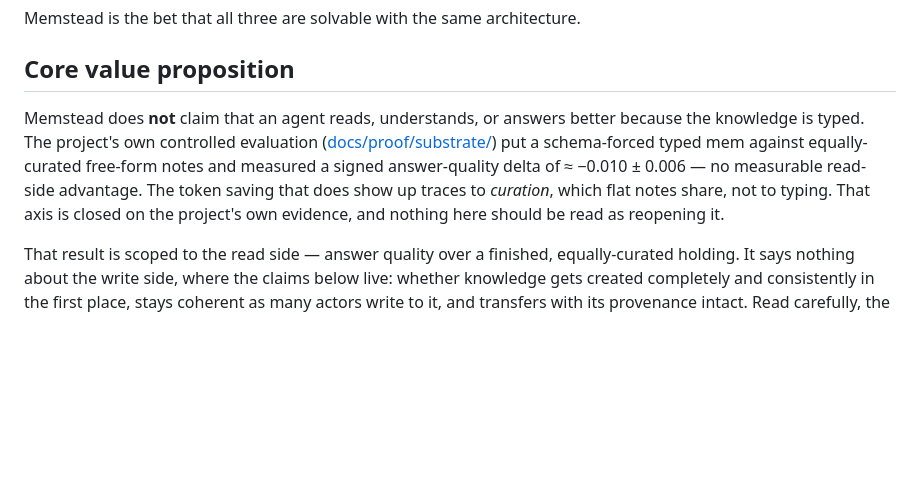
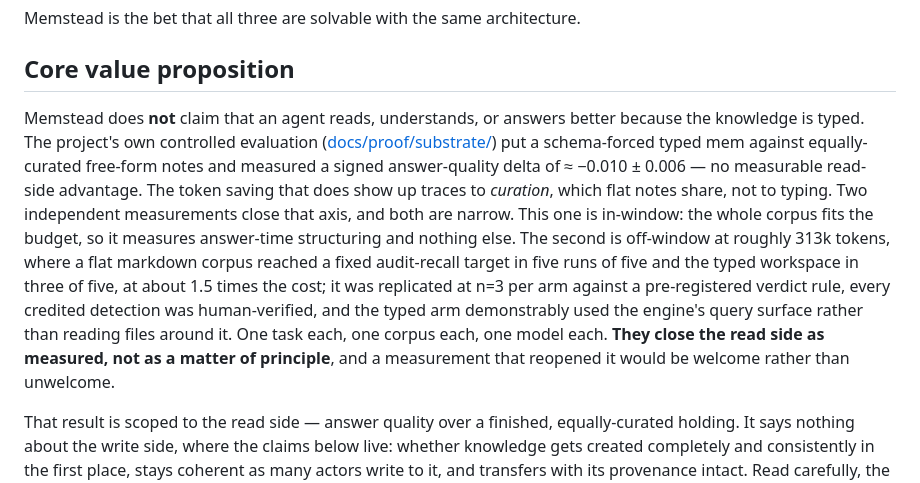
Before and after one commit to memstead/memstead, a Markdown page: VISION.md, the part around the change. GitHub-like rendering; blank space fills up the shorter version.

Commit message:
VISION: the read-side null keeps its conclusion and loses its gag order
The paragraph ended with "That axis is closed on the project's own evidence,
and nothing here should be read as reopening it." That sentence does not state
a result, it instructs the reader not to ask again, and it sits in the document
every newcomer and every arriving agent reads first. An agent that reads it
reasons from a closed question and never reaches the caveats, which are three
folders deep.

The conclusion itself turns out to be better supported than the sentence let on,
which was found by finally opening the evidence rather than citing it. Two
independent cells close the axis: this in-window null, and an off-window
cost-to-target cell replicated at n=3 per arm against a pre-registered verdict
rule, human-verified detection by detection with zero false credits, both
adversarial reviewers surviving, robust under every alternative convention, and
with the typed arm verified from its own stream to have used the engine's query
surface rather than reading files around it.

So the paragraph now says what it rests on, states the reach of each cell, and
ends by closing the read side as measured rather than as a matter of principle.
A well-supported finding does not need to forbid its own reopening, and a
poorly-supported one is not entitled to.

Co-Authored-By: Claude Opus 5 (1M context) <noreply@anthropic.com>

```diff
--- a/VISION.md
+++ b/VISION.md
@@ -20,7 +20,7 @@ Memstead is the bet that all three are solvable with the same architecture.
 
 ## Core value proposition
 
-Memstead does **not** claim that an agent reads, understands, or answers better because the knowledge is typed. The project's own controlled evaluation ([docs/proof/substrate/](docs/proof/substrate/)) put a schema-forced typed mem against equally-curated free-form notes and measured a signed answer-quality delta of ≈ −0.010 ± 0.006 — no measurable read-side advantage. The token saving that does show up traces to *curation*, which flat notes share, not to typing. That axis is closed on the project's own evidence, and nothing here should be read as reopening it.
+Memstead does **not** claim that an agent reads, understands, or answers better because the knowledge is typed. The project's own controlled evaluation ([docs/proof/substrate/](docs/proof/substrate/)) put a schema-forced typed mem against equally-curated free-form notes and measured a signed answer-quality delta of ≈ −0.010 ± 0.006 — no measurable read-side advantage. The token saving that does show up traces to *curation*, which flat notes share, not to typing. Two independent measurements close that axis, and both are narrow. This one is in-window: the whole corpus fits the budget, so it measures answer-time structuring and nothing else. The second is off-window at roughly 313k tokens, where a flat markdown corpus reached a fixed audit-recall target in five runs of five and the typed workspace in three of five, at about 1.5 times the cost; it was replicated at n=3 per arm against a pre-registered verdict rule, every credited detection was human-verified, and the typed arm demonstrably used the engine's query surface rather than reading files around it. One task each, one corpus each, one model each. **They close the read side as measured, not as a matter of principle**, and a measurement that reopened it would be welcome rather than unwelcome.
 
 That result is scoped to the read side — answer quality over a finished, equally-curated holding. It says nothing about the write side, where the claims below live: whether knowledge gets created completely and consistently in the first place, stays coherent as many actors write to it, and transfers with its provenance intact. Read carefully, the evaluation *locates* the value rather than denying it: curation is what pays — and curation is precisely what this engine mechanizes. Schemas force the questions a subject must answer, write-time validation refuses what does not conform, and the result is **agent-curated knowledge**: deliberately selected, structured, and maintained, not extracted. Citing the read-side null against these write-side mechanisms is citing it out of scope.
 
```
